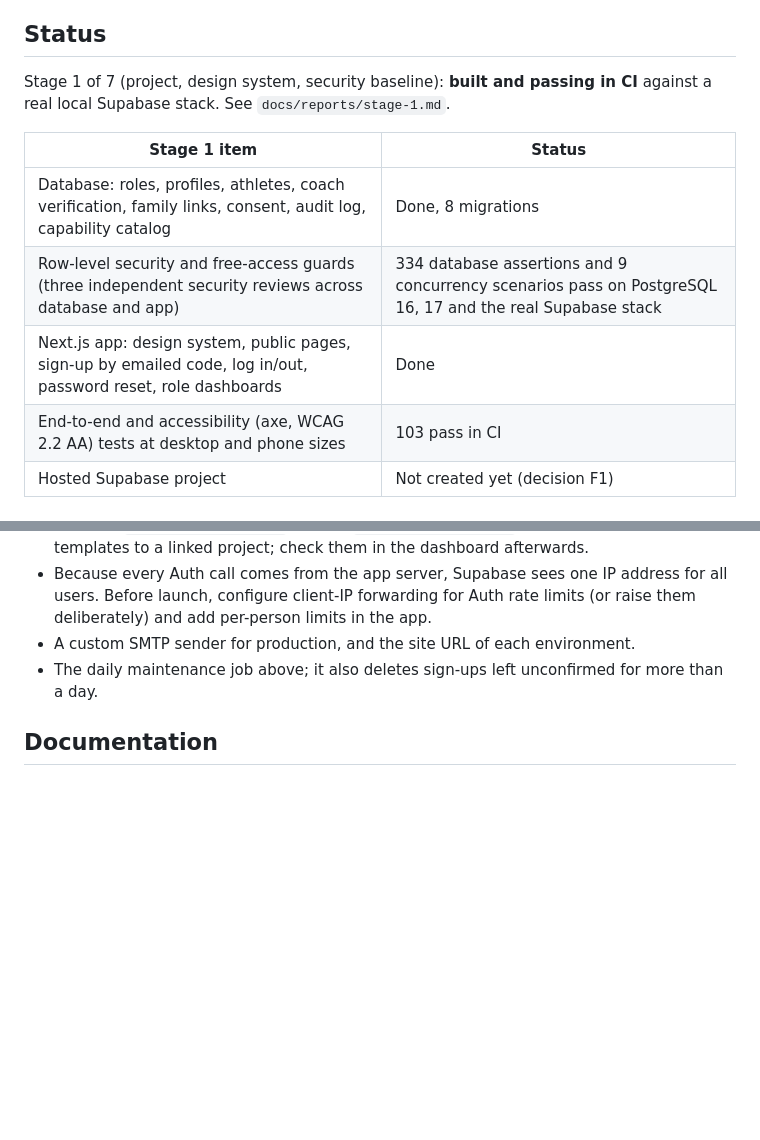
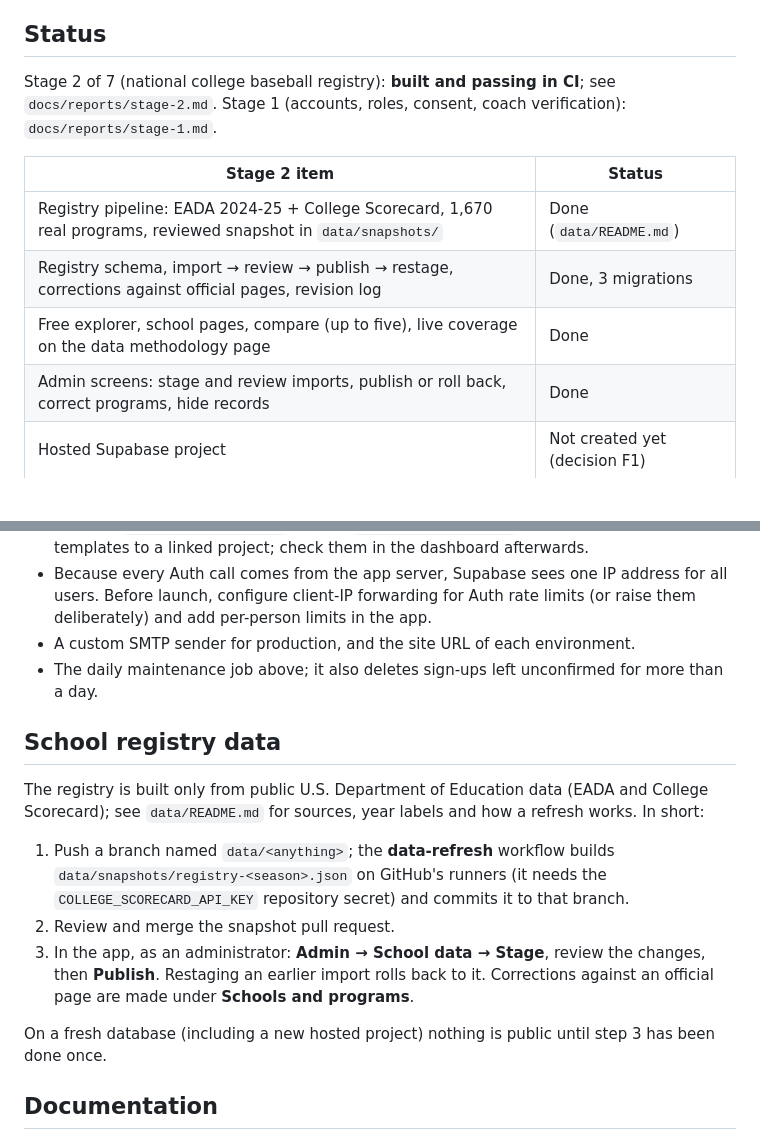
Before and after one commit to adamconcadoro-4/base-recruits, a Markdown page: README.md, 2 parts joined by grey strips. Rendered like a GitHub page; blank space fills up the shorter version.

```diff
--- a/README.md
+++ b/README.md
@@ -6,15 +6,15 @@ visibility, admission or opportunity.
 
 ## Status
 
-Stage 1 of 7 (project, design system, security baseline): **built and passing in CI** against a real local Supabase
-stack. See `docs/reports/stage-1.md`.
+Stage 2 of 7 (national college baseball registry): **built and passing in CI**; see `docs/reports/stage-2.md`.
+Stage 1 (accounts, roles, consent, coach verification): `docs/reports/stage-1.md`.
 
-| Stage 1 item | Status |
+| Stage 2 item | Status |
 | --- | --- |
-| Database: roles, profiles, athletes, coach verification, family links, consent, audit log, capability catalog | Done, 8 migrations |
-| Row-level security and free-access guards (three independent security reviews across database and app) | 334 database assertions and 9 concurrency scenarios pass on PostgreSQL 16, 17 and the real Supabase stack |
-| Next.js app: design system, public pages, sign-up by emailed code, log in/out, password reset, role dashboards | Done |
-| End-to-end and accessibility (axe, WCAG 2.2 AA) tests at desktop and phone sizes | 103 pass in CI |
+| Registry pipeline: EADA 2024-25 + College Scorecard, 1,670 real programs, reviewed snapshot in `data/snapshots/` | Done (`data/README.md`) |
+| Registry schema, import → review → publish → restage, corrections against official pages, revision log | Done, 3 migrations |
+| Free explorer, school pages, compare (up to five), live coverage on the data methodology page | Done |
+| Admin screens: stage and review imports, publish or roll back, correct programs, hide records | Done |
 | Hosted Supabase project | Not created yet (decision F1) |
 
 ## Requirements
@@ -109,6 +109,19 @@ Required Supabase Auth settings for every hosted project (security depends on th
 - A custom SMTP sender for production, and the site URL of each environment.
 - The daily maintenance job above; it also deletes sign-ups left unconfirmed for more than a day.
 
+## School registry data
+
+The registry is built only from public U.S. Department of Education data (EADA and College Scorecard); see
+`data/README.md` for sources, year labels and how a refresh works. In short:
+
+1. Push a branch named `data/<anything>`; the **data-refresh** workflow builds `data/snapshots/registry-<season>.json`
+   on GitHub's runners (it needs the `COLLEGE_SCORECARD_API_KEY` repository secret) and commits it to that branch.
+2. Review and merge the snapshot pull request.
+3. In the app, as an administrator: **Admin → School data → Stage**, review the changes, then **Publish**. Restaging an
+   earlier import rolls back to it. Corrections against an official page are made under **Schools and programs**.
+
+On a fresh database (including a new hosted project) nothing is public until step 3 has been done once.
+
 ## Documentation
 
 - `docs/architecture.md` — system shape, modules, stage dependencies, security model, how free access is enforced
```
Also changed, not shown: docs/decisions.md (+4 -1 lines), docs/reports/stage-2.md (added, +145 -0 lines).
